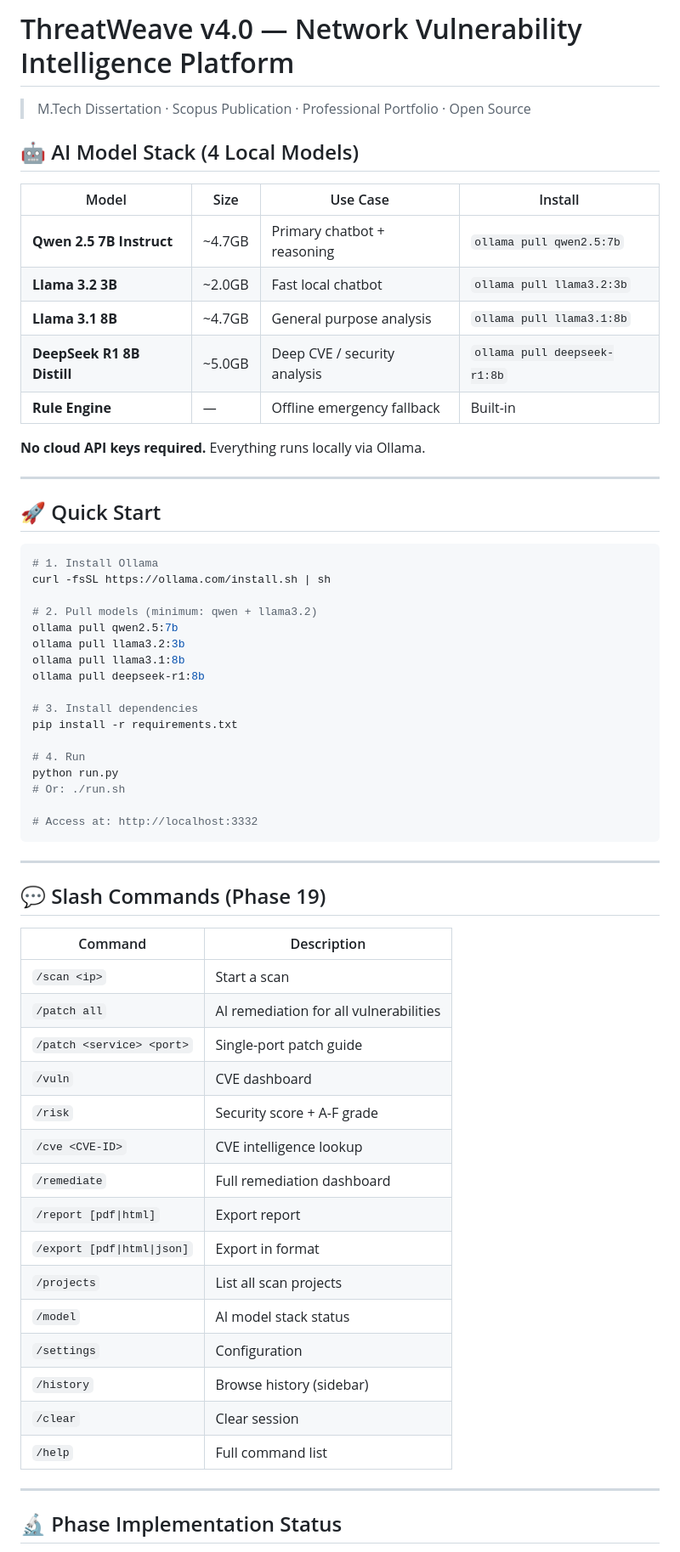
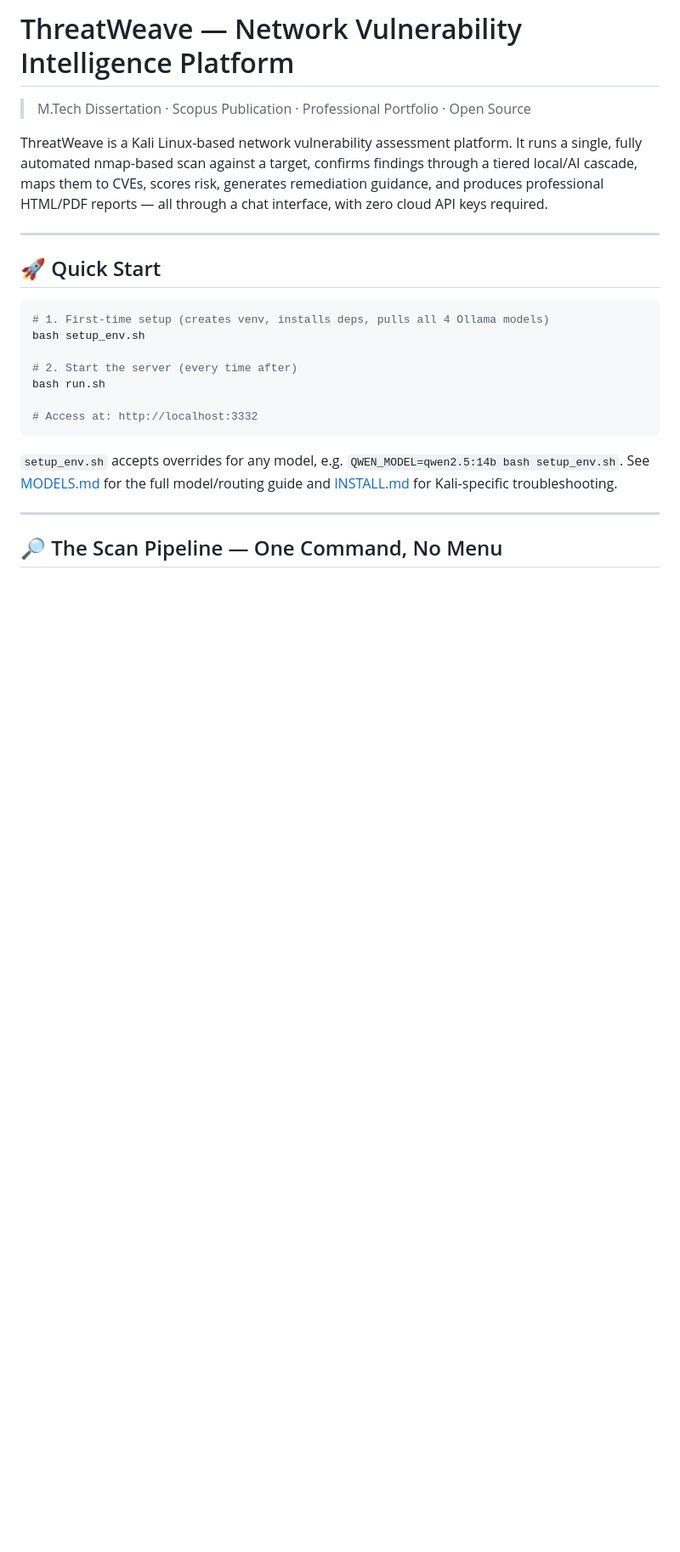
Before and after one commit to Kalashkundaliyacyber/project-advance, a Markdown page: README.md, the part around one of its changes. Shown at 85% size. GitHub-like rendering; blank space fills up the shorter version.

````diff
--- a/README.md
+++ b/README.md
@@ -1,66 +1,26 @@
-# ThreatWeave v4.0 — Network Vulnerability Intelligence Platform
+# ThreatWeave — Network Vulnerability Intelligence Platform
 
 > M.Tech Dissertation · Scopus Publication · Professional Portfolio · Open Source
 
-## 🤖 AI Model Stack (4 Local Models)
-
-| Model | Size | Use Case | Install |
-|-------|------|----------|---------|
-| **Qwen 2.5 7B Instruct** | ~4.7GB | Primary chatbot + reasoning | `ollama pull qwen2.5:7b` |
-| **Llama 3.2 3B** | ~2.0GB | Fast local chatbot | `ollama pull llama3.2:3b` |
-| **Llama 3.1 8B** | ~4.7GB | General purpose analysis | `ollama pull llama3.1:8b` |
-| **DeepSeek R1 8B Distill** | ~5.0GB | Deep CVE / security analysis | `ollama pull deepseek-r1:8b` |
-| **Rule Engine** | — | Offline emergency fallback | Built-in |
-
-**No cloud API keys required.** Everything runs locally via Ollama.
+ThreatWeave is a Kali Linux-based network vulnerability assessment platform. It runs a single, fully automated nmap-based scan against a target, confirms findings through a tiered local/AI cascade, maps them to CVEs, scores risk, generates remediation guidance, and produces professional HTML/PDF reports — all through a chat interface, with zero cloud API keys required.
 
 ---
 
 ## 🚀 Quick Start
 
 ```bash
-# 1. Install Ollama
-curl -fsSL https://ollama.com/install.sh | sh
+# 1. First-time setup (creates venv, installs deps, pulls all 4 Ollama models)
+bash setup_env.sh
 
-# 2. Pull models (minimum: qwen + llama3.2)
-ollama pull qwen2.5:7b
-ollama pull llama3.2:3b
-ollama pull llama3.1:8b
-ollama pull deepseek-r1:8b
-
-# 3. Install dependencies
-pip install -r requirements.txt
-
-# 4. Run
-python run.py
-# Or: ./run.sh
+# 2. Start the server (every time after)
+bash run.sh
 
 # Access at: http://localhost:3332
 ```
 
----
-
-## 💬 Slash Commands (Phase 19)
-
-| Command | Description |
-|---------|-------------|
-| `/scan <ip>` | Start a scan |
-| `/patch all` | AI remediation for all vulnerabilities |
-| `/patch <service> <port>` | Single-port patch guide |
-| `/vuln` | CVE dashboard |
-| `/risk` | Security score + A-F grade |
-| `/cve <CVE-ID>` | CVE intelligence lookup |
-| `/remediate` | Full remediation dashboard |
-| `/report [pdf\|html]` | Export report |
-| `/export [pdf\|html\|json]` | Export in format |
-| `/projects` | List all scan projects |
-| `/model` | AI model stack status |
-| `/settings` | Configuration |
-| `/history` | Browse history (sidebar) |
-| `/clear` | Clear session |
-| `/help` | Full command list |
+`setup_env.sh` accepts overrides for any model, e.g. `QWEN_MODEL=qwen2.5:14b bash setup_env.sh`. See [MODELS.md](MODELS.md) for the full model/routing guide and [INSTALL.md](INSTALL.md) for Kali-specific troubleshooting.
 
 ---
 
-## 🔬 Phase Implementation Status
+## 🔎 The Scan Pipeline — One Command, No Menu
 
````
Also changed, not shown: other parts of README.md (+156 -92 lines).
